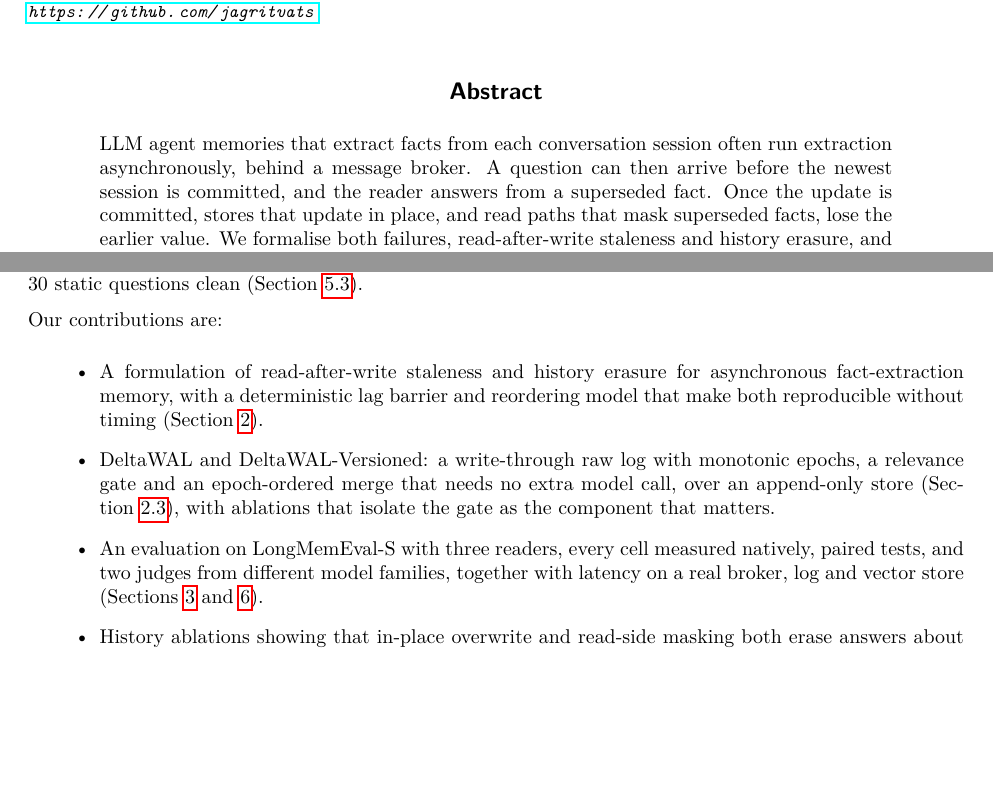
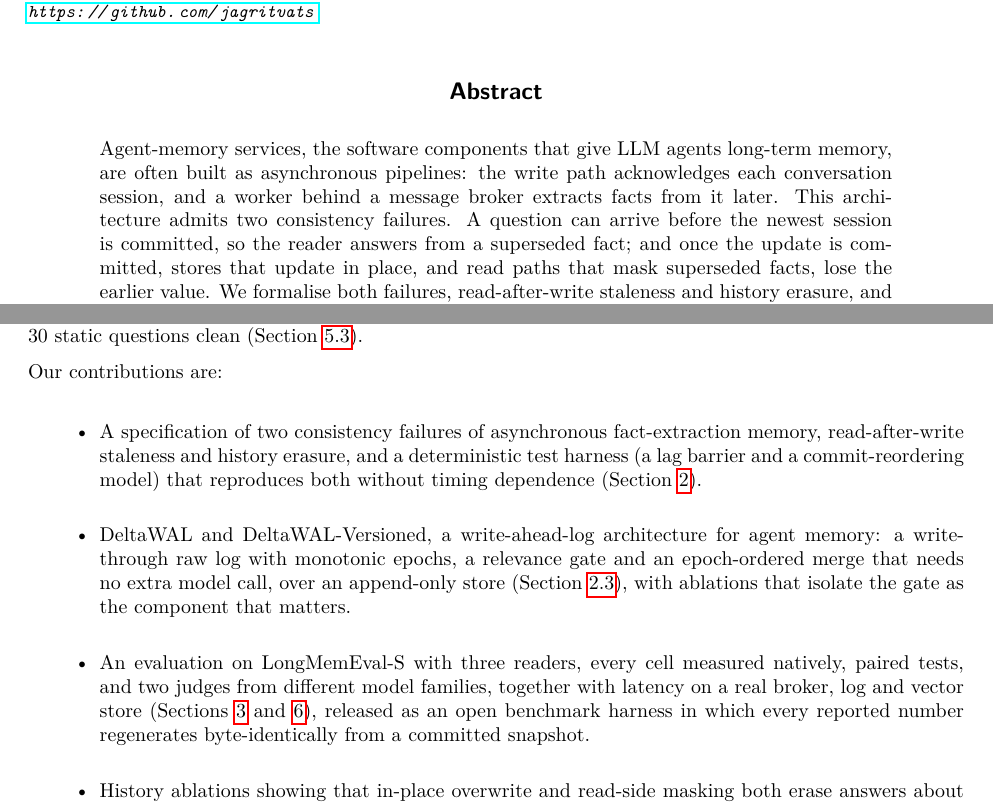
Before and after one commit to jagritvats/deltawal, a LaTeX paper (paper/main.tex, which reads paper/sections/00_abstract.tex, paper/sections/01_introduction.tex): two parts of pages 1 and 2 of 23, joined at a grey line, cut so that both start at the same text, the shorter picture padded with empty space. Compiled offline with pdfLaTeX.

Commit message:
Preprint: frame the abstract and contributions around agent-memory service architecture

```diff
--- a/paper/sections/00_abstract.tex
+++ b/paper/sections/00_abstract.tex
@@ -1 +1 @@
-LLM agent memories that extract facts from each conversation session often run extraction asynchronously, behind a message broker. A question can then arrive before the newest session is committed, and the reader answers from a superseded fact. Once the update is committed, stores that update in place, and read paths that mask superseded facts, lose the earlier value. We formalise both failures, read-after-write staleness and history erasure, and measure them on LongMemEval-S with a deterministic lag barrier and a commit-reordering model. We propose DeltaWAL, which writes raw turns with monotonic epochs to a write-ahead log before the broker publish and merges the uncommitted, relevance-gated log tail with stored facts in epoch order; DeltaWAL-Versioned also keeps every fact version. When the update is the session still in flight, an asynchronous store answers at most \nm{tab1/glm-5.3/B2_async/lag1/KU}\% of knowledge-update questions correctly across three readers, while DeltaWAL-Versioned answers \nm{tab1/glm-5.3/deltawal_versioned/lag1/KU}\% with glm-5.3, its own score with a complete store, and acknowledges writes in milliseconds. Ablations show that the relevance gate carries this gain, while an explicit newer-wins instruction adds nothing measurable. In-place updates and read-side masking both erase answers to questions about earlier values; keeping versions in the store, not the prompt format, restores them, and \memzero{} OSS \nm{frozen_config/mem0_version} shows the same loss, which a read-only history hook recovers. On MemConflict, audited by four LLM raters from three model families, the system ordering replicates for genuine updates; on a small set of false corrections, newer-wins ordering makes readers believe the false statement more often, an exploratory limit of the design.
+Agent-memory services, the software components that give LLM agents long-term memory, are often built as asynchronous pipelines: the write path acknowledges each conversation session, and a worker behind a message broker extracts facts from it later. This architecture admits two consistency failures. A question can arrive before the newest session is committed, so the reader answers from a superseded fact; and once the update is committed, stores that update in place, and read paths that mask superseded facts, lose the earlier value. We formalise both failures, read-after-write staleness and history erasure, and measure them on LongMemEval-S with a deterministic lag barrier and a commit-reordering model. We propose DeltaWAL, which writes raw turns with monotonic epochs to a write-ahead log before the broker publish and merges the uncommitted, relevance-gated log tail with stored facts in epoch order; DeltaWAL-Versioned also keeps every fact version. When the update is the session still in flight, an asynchronous store answers at most \nm{tab1/glm-5.3/B2_async/lag1/KU}\% of knowledge-update questions correctly across three readers, while DeltaWAL-Versioned answers \nm{tab1/glm-5.3/deltawal_versioned/lag1/KU}\% with glm-5.3, its own score with a complete store, and acknowledges writes in milliseconds. Ablations show that the relevance gate carries this gain, while an explicit newer-wins instruction adds nothing measurable. In-place updates and read-side masking both erase answers to questions about earlier values; keeping versions in the store, not the prompt format, restores them, and \memzero{} OSS \nm{frozen_config/mem0_version} shows the same loss, which a read-only history hook recovers. On MemConflict, audited by four LLM raters from three model families, the system ordering replicates for genuine updates; on a small set of false corrections, newer-wins ordering makes readers believe the false statement more often, an exploratory limit of the design.
--- a/paper/sections/01_introduction.tex
+++ b/paper/sections/01_introduction.tex
@@ -11,9 +11,9 @@ The main findings are as follows. When the update is the session in flight, an a
 
 Our contributions are:
 \begin{itemize}
-\item A formulation of read-after-write staleness and history erasure for asynchronous fact-extraction memory, with a deterministic lag barrier and reordering model that make both reproducible without timing (Section~\ref{sec:system}).
-\item DeltaWAL and DeltaWAL-Versioned: a write-through raw log with monotonic epochs, a relevance gate and an epoch-ordered merge that needs no extra model call, over an append-only store (Section~\ref{sec:systems}), with ablations that isolate the gate as the component that matters.
-\item An evaluation on LongMemEval-S with three readers, every cell measured natively, paired tests, and two judges from different model families, together with latency on a real broker, log and vector store (Sections~\ref{sec:setup} and~\ref{sec:latency}).
+\item A specification of two consistency failures of asynchronous fact-extraction memory, read-after-write staleness and history erasure, and a deterministic test harness (a lag barrier and a commit-reordering model) that reproduces both without timing dependence (Section~\ref{sec:system}).
+\item DeltaWAL and DeltaWAL-Versioned, a write-ahead-log architecture for agent memory: a write-through raw log with monotonic epochs, a relevance gate and an epoch-ordered merge that needs no extra model call, over an append-only store (\mbox{Section}~\ref{sec:systems}), with ablations that isolate the gate as the component that matters.
+\item An evaluation on LongMemEval-S with three readers, every cell measured natively, paired tests, and two judges from different model families, together with latency on a real broker, log and vector store (Sections~\ref{sec:setup} and~\ref{sec:latency}), released as an open benchmark harness in which every reported number regenerates byte-identically from a committed snapshot.
 \item History ablations showing that in-place overwrite and read-side masking both erase answers about earlier values, and that a compare-and-set fence prevents reordering corruption but not missed merges (Section~\ref{sec:history}).
 \item External checks on non-update questions, on \memzero{} OSS with in-place updates, and on MemConflict with a blind audit of every evaluated question by four LLM raters from three model families, including an exploratory negative result for epoch precedence on false corrections (Section~\ref{sec:external}).
 \end{itemize}
```
Also changed, not shown: paper/main.md (+4 -4 lines), paper/main.pdf.
